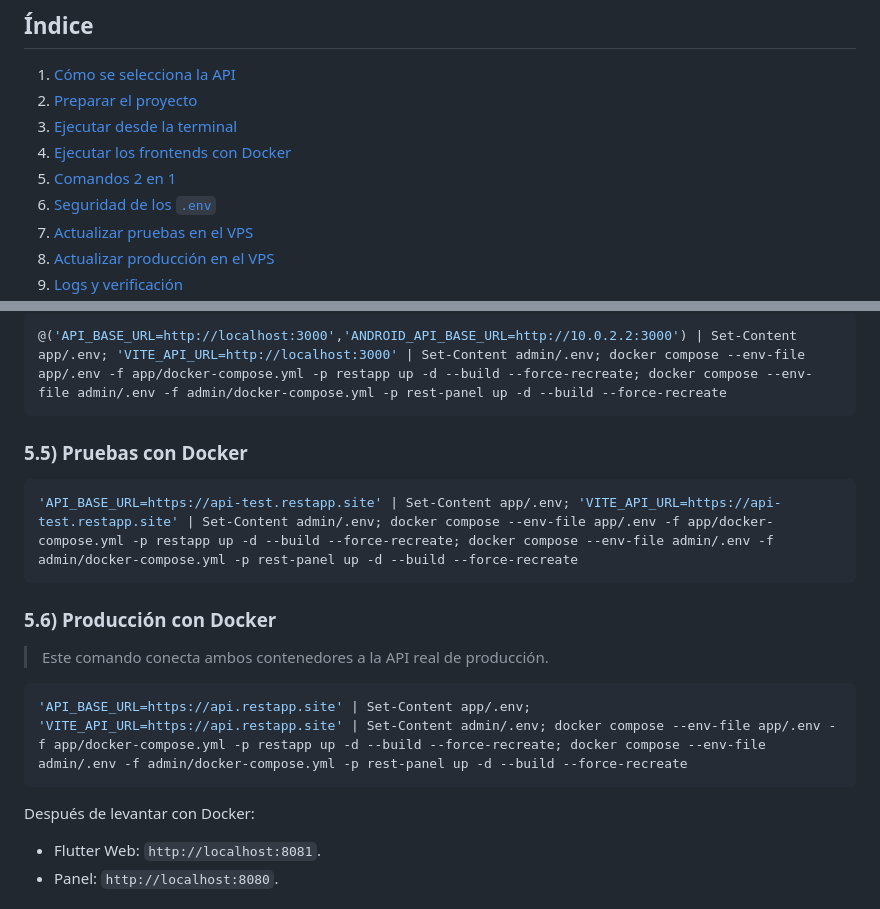
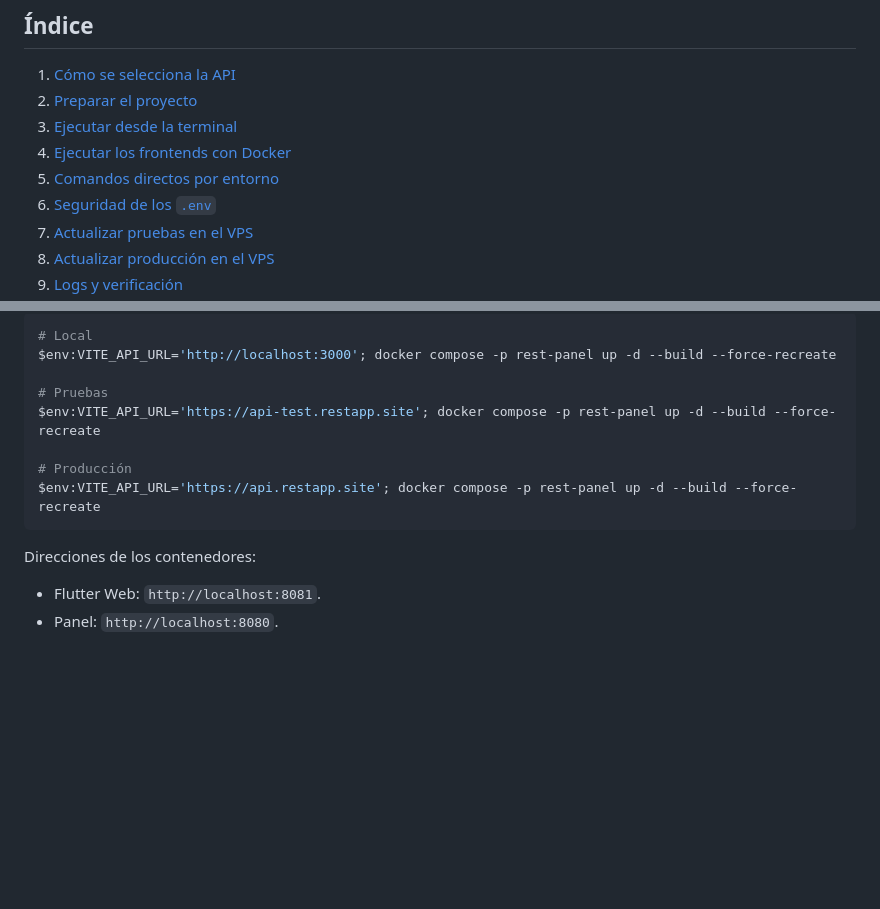
Before and after one commit to devHarlemHM/REST, a Markdown page: README.md, 2 parts joined by grey strips. Rendered like a GitHub page; blank space fills up the shorter version.

````diff
--- a/README.md
+++ b/README.md
@@ -12,7 +12,7 @@ Orquestador principal del proyecto. Integra estos repositorios como submódulos:
 2. [Preparar el proyecto](#2-preparar-el-proyecto)
 3. [Ejecutar desde la terminal](#3-ejecutar-desde-la-terminal)
 4. [Ejecutar los frontends con Docker](#4-ejecutar-los-frontends-con-docker)
-5. [Comandos 2 en 1](#5-comandos-2-en-1-cambiar-url-y-levantar)
+5. [Comandos directos por entorno](#5-comandos-directos-por-entorno)
 6. [Seguridad de los `.env`](#6-seguridad-de-los-env)
 7. [Actualizar pruebas en el VPS](#7-actualizar-pruebas-en-el-vps)
 8. [Actualizar producción en el VPS](#8-actualizar-producción-en-el-vps)
@@ -278,23 +318,16 @@ Este único comando configura y levanta los dos frontends:
 
 ```powershell
-@('API_BASE_URL=http://localhost:3000','ANDROID_API_BASE_URL=http://10.0.2.2:3000') | Set-Content app/.env; 'VITE_API_URL=http://localhost:3000' | Set-Content admin/.env; docker compose --env-file app/.env -f app/docker-compose.yml -p restapp up -d --build --force-recreate; docker compose --env-file admin/.env -f admin/docker-compose.yml -p rest-panel up -d --build --force-recreate
+# Local
+$env:VITE_API_URL='http://localhost:3000'; docker compose -p rest-panel up -d --build --force-recreate
+
+# Pruebas
+$env:VITE_API_URL='https://api-test.restapp.site'; docker compose -p rest-panel up -d --build --force-recreate
+
+# Producción
+$env:VITE_API_URL='https://api.restapp.site'; docker compose -p rest-panel up -d --build --force-recreate
 ```
 
-### 5.5) Pruebas con Docker
-
-```powershell
-'API_BASE_URL=https://api-test.restapp.site' | Set-Content app/.env; 'VITE_API_URL=https://api-test.restapp.site' | Set-Content admin/.env; docker compose --env-file app/.env -f app/docker-compose.yml -p restapp up -d --build --force-recreate; docker compose --env-file admin/.env -f admin/docker-compose.yml -p rest-panel up -d --build --force-recreate
-```
-
-### 5.6) Producción con Docker
-
-> Este comando conecta ambos contenedores a la API real de producción.
-
-```powershell
-'API_BASE_URL=https://api.restapp.site' | Set-Content app/.env; 'VITE_API_URL=https://api.restapp.site' | Set-Content admin/.env; docker compose --env-file app/.env -f app/docker-compose.yml -p restapp up -d --build --force-recreate; docker compose --env-file admin/.env -f admin/docker-compose.yml -p rest-panel up -d --build --force-recreate
-```
-
-Después de levantar con Docker:
+Direcciones de los contenedores:
 
 - Flutter Web: `http://localhost:8081`.
 - Panel: `http://localhost:8080`.
````
Also changed, not shown: other parts of README.md (+66 -26 lines).
